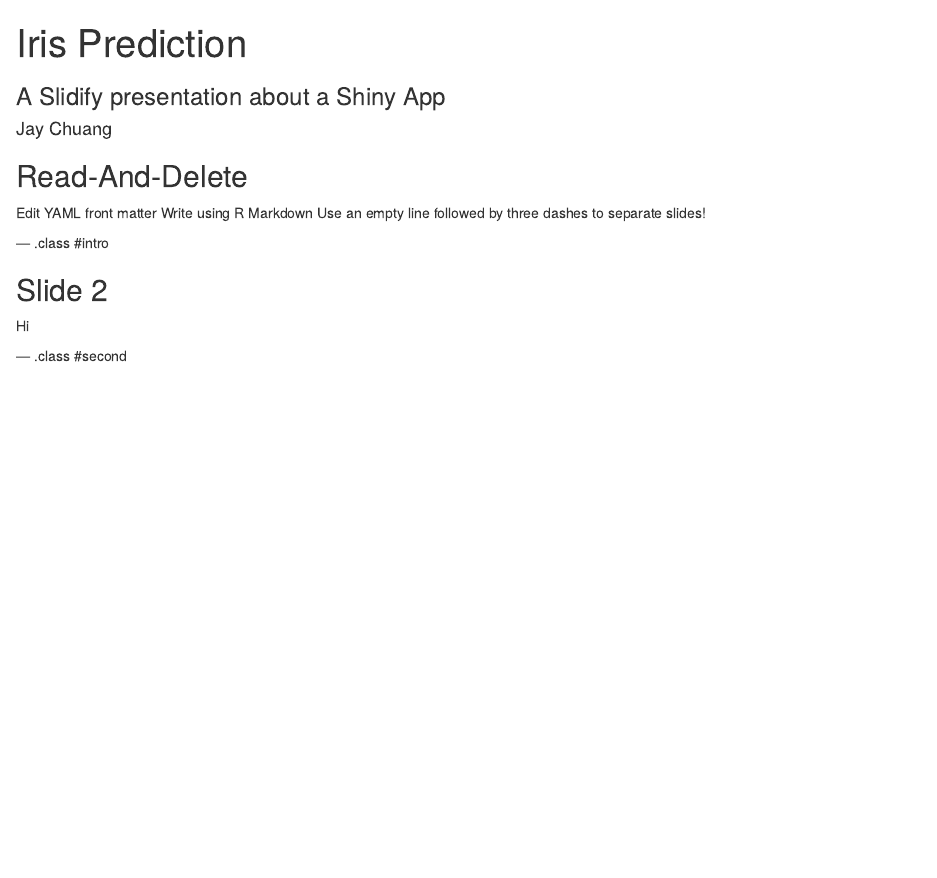
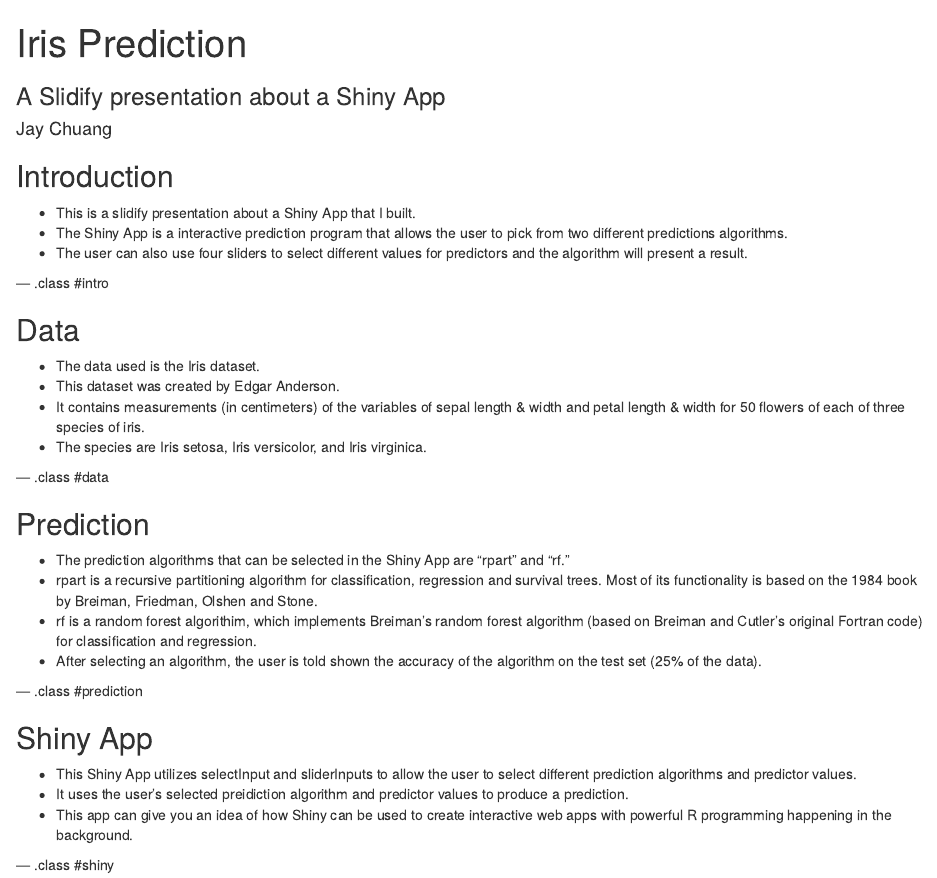
Before and after one commit to jayc1386/DataProducts_Slidify, an R Markdown document (index.Rmd): the page in a window 1100 px wide, from its top. Rendered offline with R 4.5, knitr and Pandoc, with nearby package versions.

Commit message:
Slide Update

```diff
--- a/index.Rmd
+++ b/index.Rmd
@@ -11,16 +11,36 @@
 knit        : slidify::knit2slides
 ---
 
-## Read-And-Delete
+## Introduction
 
-Edit YAML front matter
-Write using R Markdown
-Use an empty line followed by three dashes to separate slides!
+* This is a slidify presentation about a Shiny App that I built.
+* The Shiny App is a interactive prediction program that allows the user to pick from two different predictions algorithms.
+* The user can also use four sliders to select different values for predictors and the algorithm will present a result.
 
 --- .class #intro
 
-## Slide 2
+## Data
 
-Hi
+* The data used is the Iris dataset.
+* This dataset was created by Edgar Anderson.
+* It contains measurements (in centimeters) of the variables of sepal length & width and petal length & width for 50 flowers of each of three species of iris.
+* The species are Iris setosa, Iris versicolor, and Iris virginica.
 
---- .class #second
+--- .class #data
+
+## Prediction
+
+* The prediction algorithms that can be selected in the Shiny App are "rpart" and "rf."
+* rpart is a recursive partitioning algorithm for classification, regression and survival trees. Most of its functionality is based on the 1984 book by Breiman, Friedman, Olshen and Stone.
+* rf is a random forest algorithim, which implements Breiman's random forest algorithm (based on Breiman and Cutler's original Fortran code) for classification and regression.
+* After selecting an algorithm, the user is told shown the accuracy of the algorithm on the test set (25% of the data).
+
+--- .class #prediction
+
+## Shiny App
+
+* This Shiny App utilizes selectInput and sliderInputs to allow the user to select different prediction algorithms and predictor values.
+* It uses the user's selected preidiction algorithm and predictor values to produce a prediction.
+* This app can give you an idea of how Shiny can be used to create interactive web apps with powerful R programming happening in the background.
+
+--- .class #shiny
```
Also changed, not shown: index.html, index.md.
